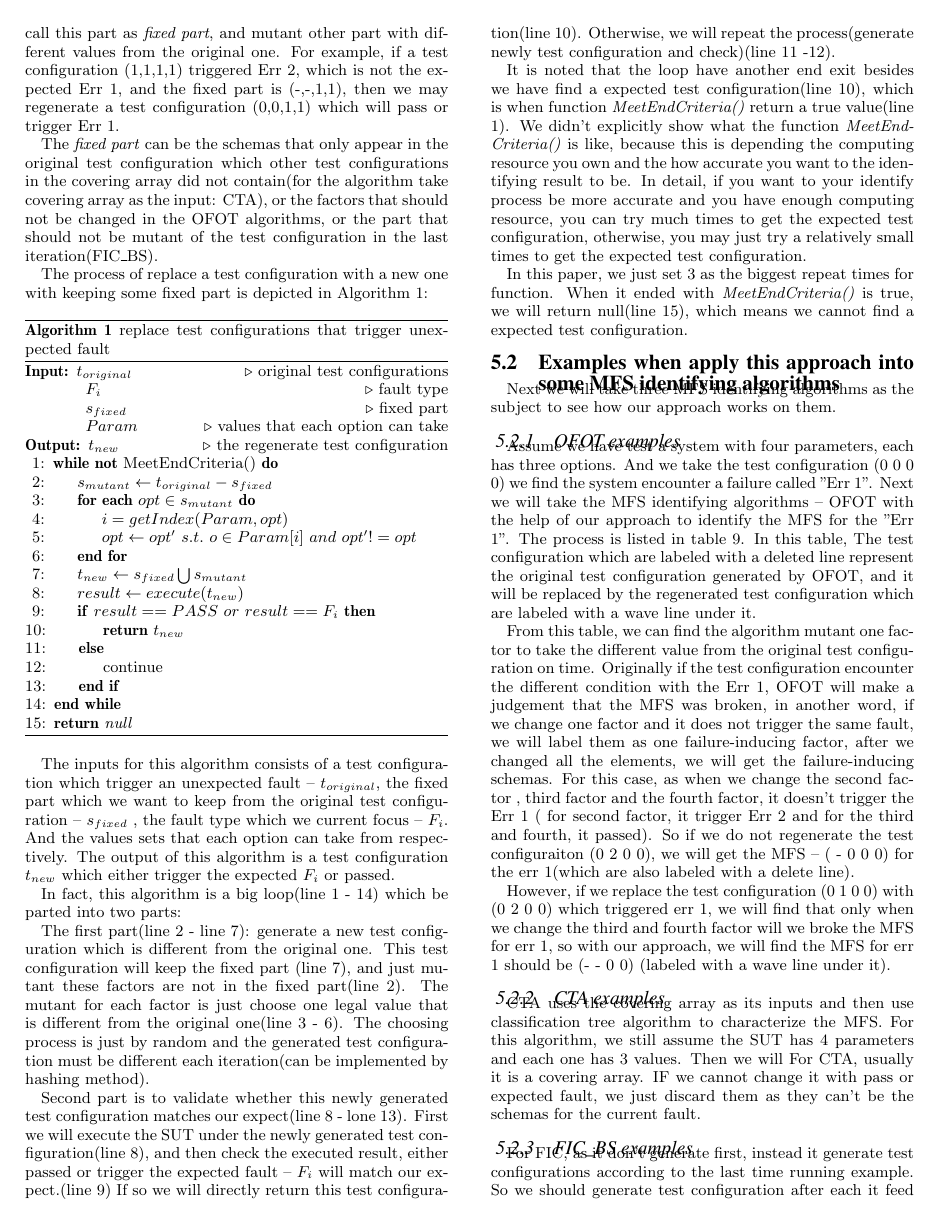
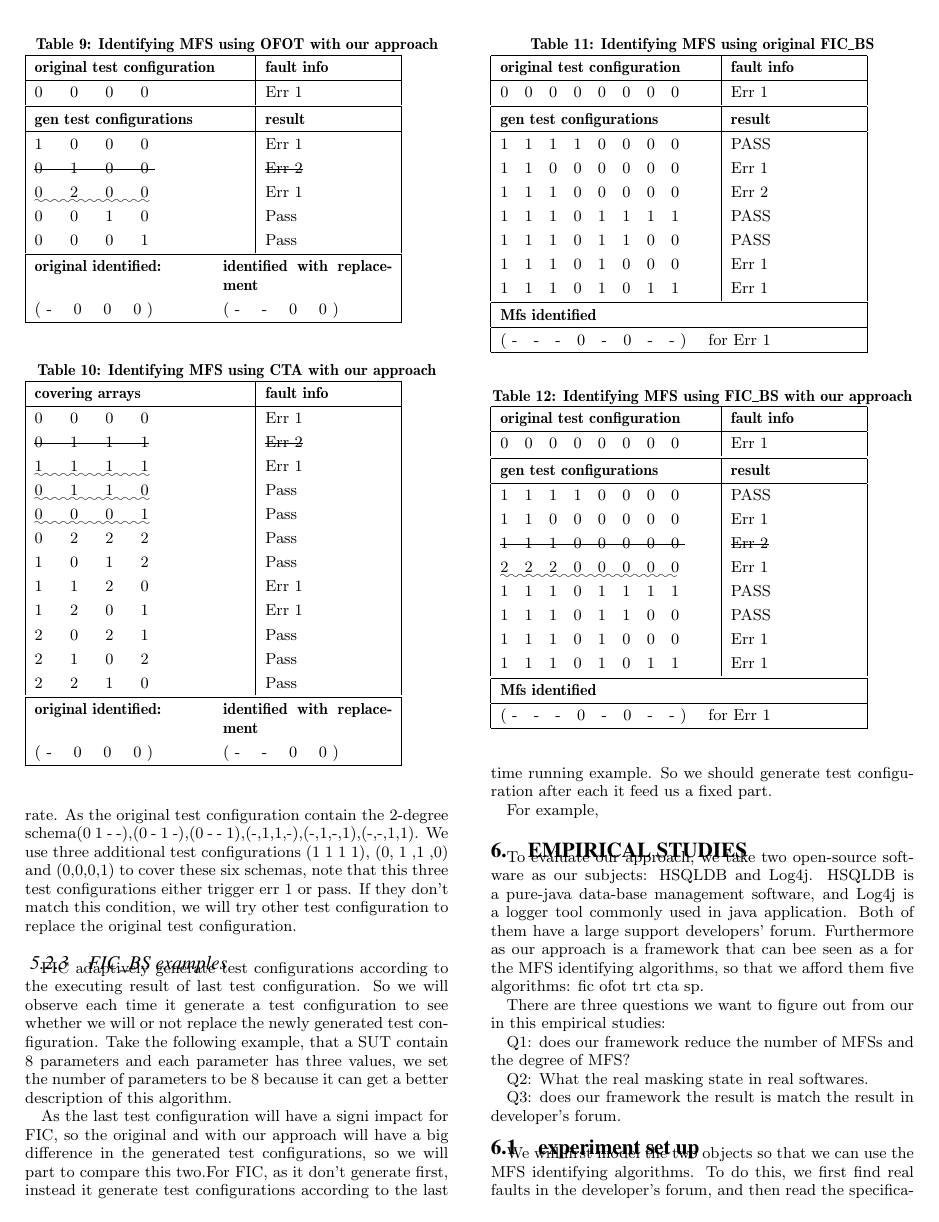
Before and after one commit to niuxintao/masking-effect-in-combinatorial-testing, a LaTeX paper (sig-alternate.tex): page 6 of 9 before the commit and page 7 of 9 after it. Compiled offline with pdfLaTeX.

Commit message:
examples description last one

```diff
--- a/sig-alternate.tex
+++ b/sig-alternate.tex
@@ -604,3 +604,6 @@ However, if we replace the test configuration (0 1 0 0) with (0 2 0 0) which tri
 0  \ \ \ \  0 \ \ \ \  0  \ \ \ \  1 & Pass
 \end{tabular}
 
+\begin{tabular}{|p{0.4\columnwidth} p{0.4\columnwidth}|} \hline
+\bfseries original identified: &  \bfseries identified with replacement\\
+(  -  \ \ \  0 \ \ \  0  \ \ \ 0 ) &(  -  \ \ \  - \ \ \  0  \ \ \ 0 ) \\
@@ -612,7 +612,9 @@ However, if we replace the test configuration (0 1 0 0) with (0 2 0 0) which tri
 \end{table}
 
 \subsubsection{CTA examples}
-CTA uses the covering array as its inputs and then use classification tree algorithm to characterize the MFS. For this algorithm, we still assume the SUT has 4 parameters and each one has 3 values. Then we will  For CTA, usually it is a covering array. IF we cannot change it with pass or expected fault, we just discard them as they can't be the schemas for the current fault.
+CTA uses the covering array as its inputs and then use classification tree algorithm to characterize the MFS. For this algorithm, we still assume the SUT has 4 parameters and each one has 3 values. Then we will initial a 2-way covering array as the input for CTA algorithm which is listed in table \ref{cta-aug-example}. The delete line and wave line have the same meaning as the OFOT example.
+
+Let's look at the original test configuration (0 1 1 1), it triggered the err 2 which is not as our expected, so we will replace it with other test configurations. A prerequisite for this replacement is that we should not decrease the covering rate. As the original test configuration contain the 2-degree schema(0 1 - -),(0 - 1 -),(0 - - 1),(-,1,1,-),(-,1,-,1),(-,-,1,1). We use three additional test configurations (1 1 1 1), (0, 1 ,1 ,0) and (0,0,0,1) to cover these six schemas, note that this three test configurations either trigger err 1 or pass. If they don't match this condition, we will try other test configuration to replace the original test configuration.
 
 \begin{table}\renewcommand{\arraystretch}{1.3}
 \caption{Identifying MFS using CTA with our approach}
@@ -634,3 +636,6 @@ CTA uses the covering array as its inputs and then use classification tree algor
 2  \ \ \ \  2 \ \ \ \  1 \ \ \ \  0 & Pass
 \end{tabular}
 
+\begin{tabular}{|p{0.4\columnwidth} p{0.4\columnwidth}|} \hline
+\bfseries original identified: &  \bfseries identified with replacement\\
+(  -  \ \ \  0 \ \ \  0  \ \ \ 0 ) &(  -  \ \ \  - \ \ \  0  \ \ \ 0 ) \\
@@ -644,10 +646,41 @@ CTA uses the covering array as its inputs and then use classification tree algor
 
 \subsubsection{FIC\_BS examples}
 
-For FIC, as it don't generate first, instead it generate test configurations according to the last time running example.
+FIC adaptively generate test configurations according to the executing result of last test configuration. So we will observe each time it generate a test configuration to see whether we will or not replace the newly generated test configuration. Take the following example, that a SUT contain 8 parameters and each parameter has three values, we set the number of parameters to be 8 because it can get a better description of this algorithm.
+
+As the last test configuration will have a signi impact for FIC, so the original and with our approach will have a big difference in the generated test configurations, so we will part to compare this two.For FIC, as it don't generate first, instead it generate test configurations according to the last time running example.
 So we should generate test configuration after each it feed us a fixed part.
 
 For example,
+
+\begin{table}\renewcommand{\arraystretch}{1.3}
+\caption{Identifying MFS using original FIC\_BS}
+\label{fic-original}
+
+\begin{tabular}{|p{0.5\columnwidth}|p{0.3\columnwidth}|} \hline
+\bfseries original test configuration & \bfseries fault info \\ \hline
+0 \ \ 0 \ \ 0 \ \ 0 \ \  0 \ \ 0 \ \  0 \ \ 0  & Err 1
+\end{tabular}
+
+\begin{tabular}{|p{0.5\columnwidth}|p{0.3\columnwidth}|} \hline
+\bfseries gen test configurations   &\bfseries result \\ \hline
+1 \ \ 1 \ \ 1 \ \ 1 \ \  0 \ \ 0 \ \  0 \ \ 0  & PASS \\
+1 \ \ 1 \ \ 0 \ \ 0 \ \  0 \ \ 0 \ \  0 \ \ 0  & Err 1 \\
+1 \ \ 1 \ \ 1 \ \ 0 \ \  0 \ \ 0 \ \  0 \ \ 0  & Err 2 \\
+1 \ \ 1 \ \ 1 \ \ 0 \ \  1 \ \ 1 \ \  1 \ \ 1  & PASS \\
+1 \ \ 1 \ \ 1 \ \ 0 \ \  1 \ \ 1 \ \  0 \ \ 0  & PASS \\
+1 \ \ 1 \ \ 1 \ \ 0 \ \  1 \ \ 0 \ \  0 \ \ 0  & Err 1 \\
+1 \ \ 1 \ \ 1 \ \ 0 \ \  1 \ \ 0 \ \  1 \ \ 1  & Err 1 \\
+\end{tabular}
+
+\begin{tabular}{|p{0.846\columnwidth}|} \hline
+\bfseries Mfs identified \\ \hline
+( - \ \ - \ \ - \ \ 0 \ \  - \ \ 0 \ \ - \ \ - ) \ \ \ for Err 1 \\
+\hline
+\end{tabular}
+\end{table}
+
+
 
 \begin{table}\renewcommand{\arraystretch}{1.3}
 \caption{Identifying MFS using FIC\_BS with our approach}
```
Also changed, not shown: sig-alternate.pdf, sig-alternate.ps, sig-alternate.tex (8 more changed lines), 5 other files.
